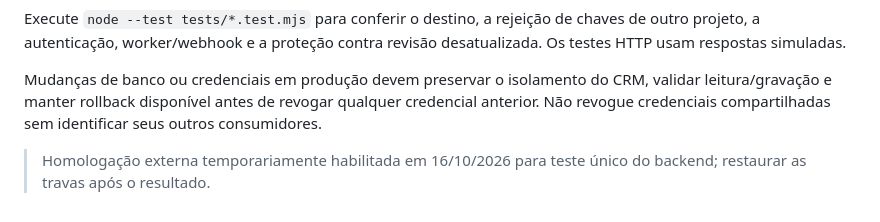
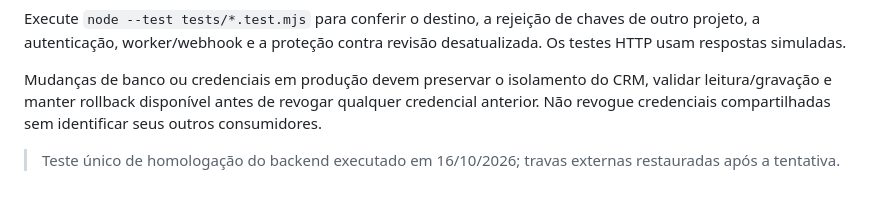
Before and after one commit to edisonpassos-netizen/crm-instituto-pamela-pastore, a Markdown page: README.md, the part around the change. GitHub-like rendering.

Commit message:
Restore external automation locks after WhatsApp backend test

```diff
--- a/README.md
+++ b/README.md
@@ -70,4 +70,4 @@ Execute `node --test tests/*.test.mjs` para conferir o destino, a rejeição de
 
 Mudanças de banco ou credenciais em produção devem preservar o isolamento do CRM, validar leitura/gravação e manter rollback disponível antes de revogar qualquer credencial anterior. Não revogue credenciais compartilhadas sem identificar seus outros consumidores.
 
-> Homologação externa temporariamente habilitada em 16/10/2026 para teste único do backend; restaurar as travas após o resultado.
+> Teste único de homologação do backend executado em 16/10/2026; travas externas restauradas após a tentativa.
```
